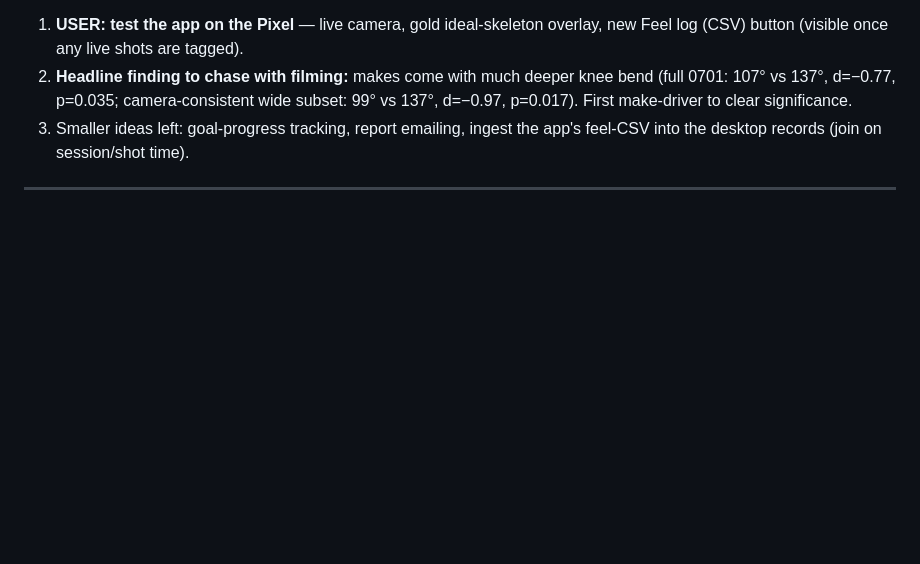
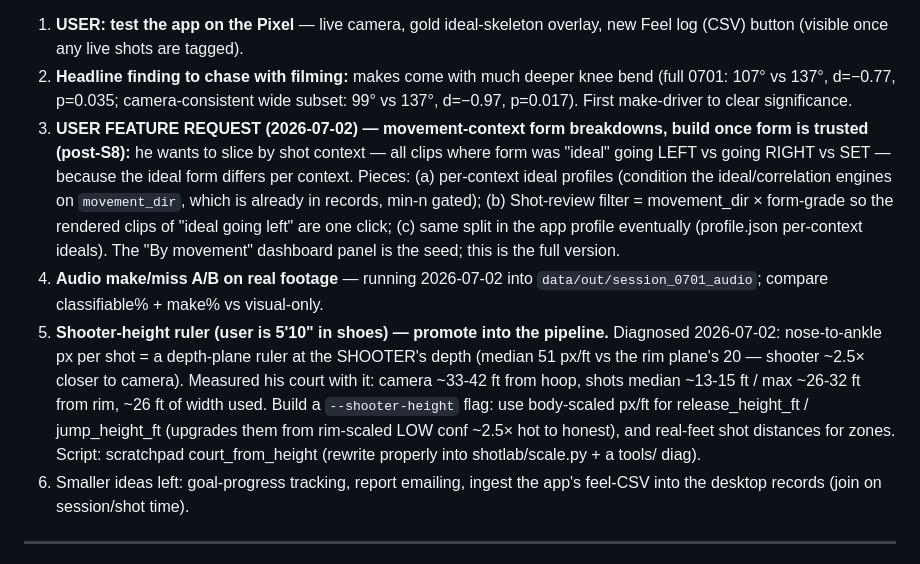
Before and after one commit to jmakula87/shotlab, a Markdown page: PROJECT_NOTES.md, the part around the change. Rendered like a GitHub page; blank space fills up the shorter version.

Commit message:
Notes: movement-context breakdowns (user request) + shooter-height ruler finding
5-10 in shoes = per-shot depth ruler: shooter-plane 51 px/ft vs rim 20 (the
2.5x inflation in rim-scaled heights, now measured); court sized from it.
Audio A/B running.

Co-Authored-By: Claude Fable 5 <noreply@anthropic.com>

```diff
--- a/PROJECT_NOTES.md
+++ b/PROJECT_NOTES.md
@@ -29,7 +29,27 @@ consistency FIRST**. Cam-1 stays wide (arc/rim/makes), Cam-2 = body-cam.
 2. **Headline finding to chase with filming:** makes come with much deeper knee
    bend (full 0701: 107° vs 137°, d=−0.77, p=0.035; camera-consistent wide subset:
    99° vs 137°, d=−0.97, p=0.017). First make-driver to clear significance.
-3. Smaller ideas left: goal-progress tracking, report emailing, ingest the app's
+3. **USER FEATURE REQUEST (2026-07-02) — movement-context form breakdowns, build
+   once form is trusted (post-S8):** he wants to slice by shot context — all
+   clips where form was "ideal" going LEFT vs going RIGHT vs SET — because the
+   ideal form differs per context. Pieces: (a) per-context ideal profiles
+   (condition the ideal/correlation engines on `movement_dir`, which is already
+   in records, min-n gated); (b) Shot-review filter = movement_dir × form-grade
+   so the rendered clips of "ideal going left" are one click; (c) same split in
+   the app profile eventually (profile.json per-context ideals). The "By
+   movement" dashboard panel is the seed; this is the full version.
+4. **Audio make/miss A/B on real footage** — running 2026-07-02 into
+   `data/out/session_0701_audio`; compare classifiable% + make% vs visual-only.
+5. **Shooter-height ruler (user is 5'10" in shoes) — promote into the pipeline.**
+   Diagnosed 2026-07-02: nose-to-ankle px per shot = a depth-plane ruler at the
+   SHOOTER's depth (median 51 px/ft vs the rim plane's 20 — shooter ~2.5× closer
+   to camera). Measured his court with it: camera ~33-42 ft from hoop, shots
+   median ~13-15 ft / max ~26-32 ft from rim, ~26 ft of width used. Build a
+   `--shooter-height` flag: use body-scaled px/ft for release_height_ft /
+   jump_height_ft (upgrades them from rim-scaled LOW conf ~2.5× hot to honest),
+   and real-feet shot distances for zones. Script: scratchpad court_from_height
+   (rewrite properly into shotlab/scale.py + a tools/ diag).
+6. Smaller ideas left: goal-progress tracking, report emailing, ingest the app's
    feel-CSV into the desktop records (join on session/shot time).
 
 ---
```
